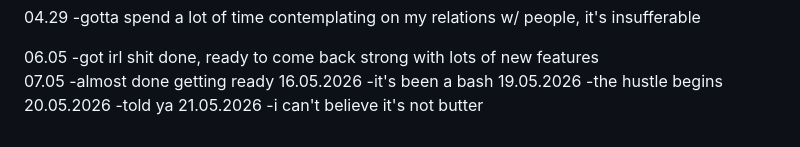
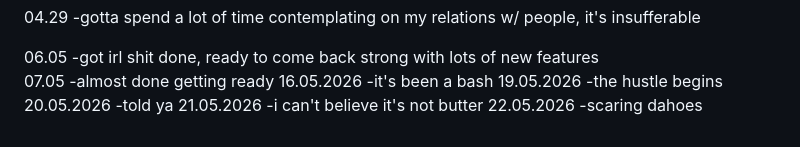
Before and after one commit to Otcocuka/torture.web, a Markdown page: TODO.md, the part around the change. Rendered like a GitHub page.

```diff
--- a/TODO.md
+++ b/TODO.md
@@ -94,3 +94,5 @@ FIX UI, YOU BASTARD
 -told ya
 21.05.2026
 -i can't believe it's not butter
+22.05.2026
+-scaring dahoes
```
